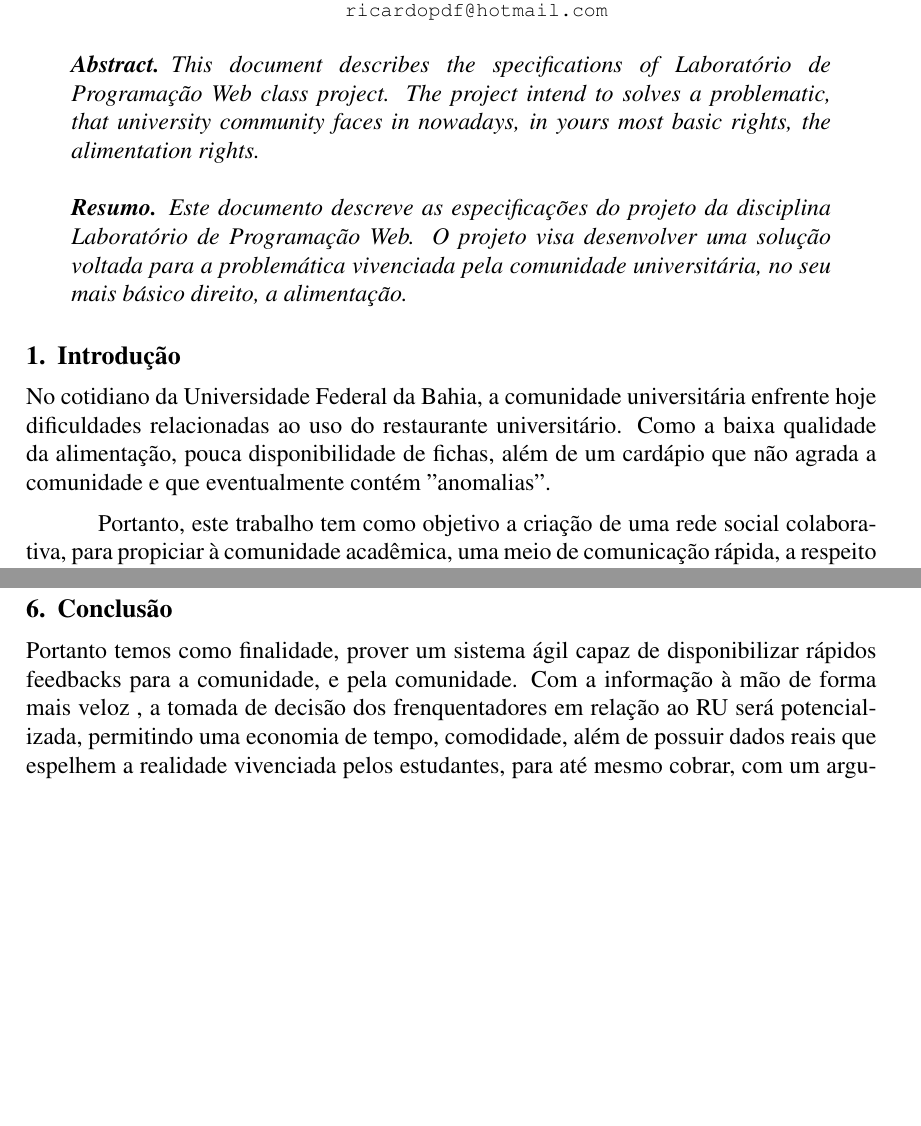
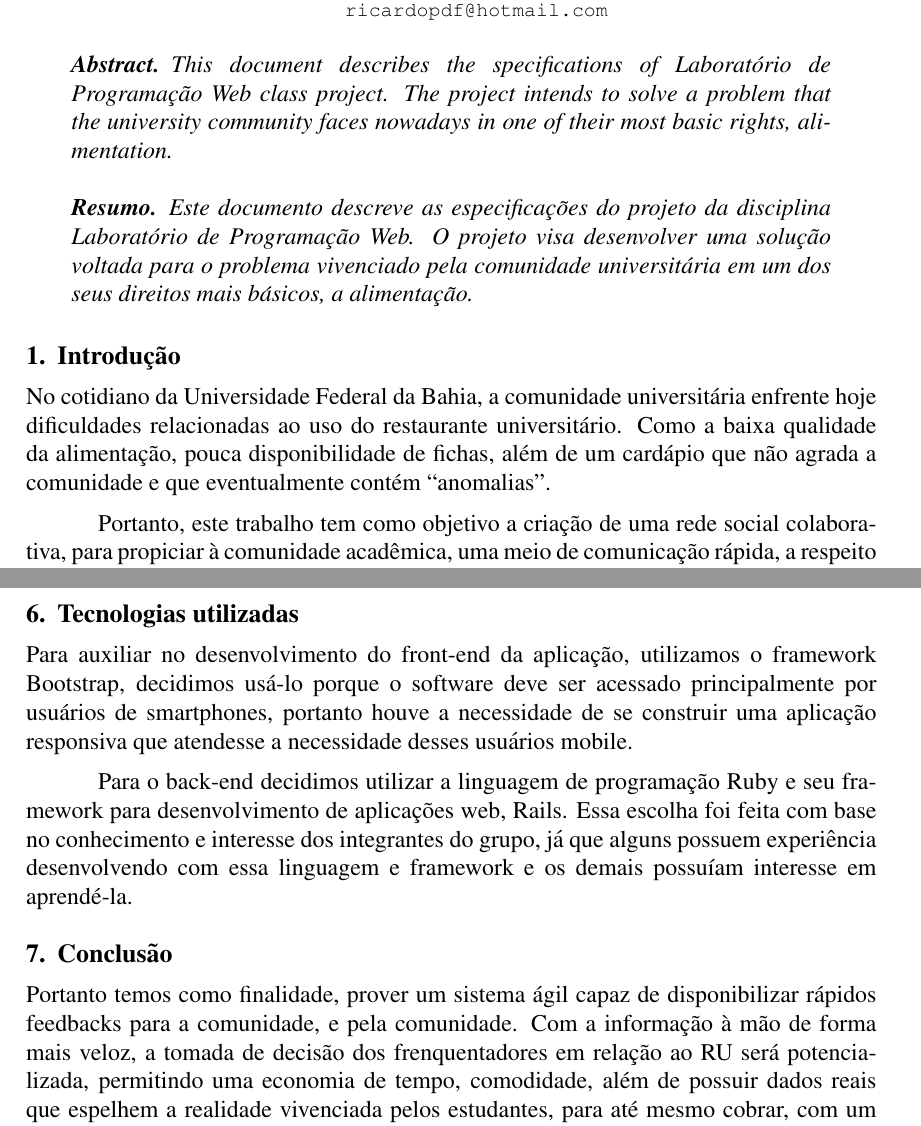
Before and after one commit to niltonvasques/micro-twit-ru, a LaTeX paper (papper/relatorio.tex): two parts of pages 1 and 8 of 8 before the commit and two parts of pages 1 and 7 of 7 after it, joined at a grey line, cut so that both start at the same text, the shorter picture padded with empty space. Compiled offline with pdfLaTeX; the source files are stored in an older character set and shown here as Unicode.

Commit message:
Paper - Fixed errors and added "6. Tecnologias utilizadas" Fixed double quotes, image links and abstract translation. Added "6. Tecnologias utilizadas" explaining the choice for Bootstrap and Ruby on Rails.

```diff
--- a/papper/relatorio.tex
+++ b/papper/relatorio.tex
@@ -4,8 +4,10 @@
 
 \usepackage{graphicx,url}
 
-%\usepackage[brazil]{babel}
-\usepackage[latin1]{inputenc}
+\usepackage[brazil]{babel}
+%\usepackage[latin1]{inputenc}
+\usepackage[utf8]{inputenc}
+\usepackage{ucs}
 
 \sloppy
 
@@ -29,14 +31,14 @@
 
 \begin{abstract}
   This document describes the specifications of Laboratório de Programação Web class project.
-  The project intend to solves a problematic, that university community faces in nowadays,
-  in yours most basic rights, the alimentation rights.
+  The project intends to solve a problem that the university community faces nowadays
+  in one of their most basic rights, alimentation.
 \end{abstract}
 
 \begin{resumo}
   Este documento descreve as especificações do projeto da disciplina Laboratório
-  de Programação Web. O projeto visa desenvolver uma solução voltada para a problemática
-  vivenciada pela comunidade universitária, no seu mais básico direito, a alimentação.
+  de Programação Web. O projeto visa desenvolver uma solução voltada para o problema
+  vivenciado pela comunidade universitária em um dos seus direitos mais básicos, a alimentação.
 \end{resumo}
 
 
@@ -46,7 +48,7 @@ No cotidiano da Universidade Federal da Bahia, a comunidade universitária
 enfrente hoje dificuldades relacionadas ao
 uso do restaurante universitário. Como a baixa qualidade da alimentação,
 pouca disponibilidade de fichas, além de um cardápio que não agrada a comunidade
-e que eventualmente contém "anomalias".
+e que eventualmente contém ``anomalias".
 
 Portanto, este trabalho tem como objetivo a criação de uma rede social colaborativa,
 para propiciar à comunidade acadêmica, uma meio de comunicação rápida, a respeito dos
@@ -269,11 +271,24 @@ contém as regras de negócio das funcionalidades do sistema. E por fim, temos a
 \end{enumerate}
 
 
+\section{Tecnologias utilizadas}
+
+
+Para auxiliar no desenvolvimento do front-end da aplicação, utilizamos o framework Bootstrap,
+decidimos usá-lo porque o software deve ser acessado principalmente por usuários de smartphones,
+portanto houve a necessidade de se construir uma aplicação responsiva que atendesse a necessidade
+desses usuários mobile.
+
+Para o back-end decidimos utilizar a linguagem de programação Ruby e seu framework para
+desenvolvimento de aplicações web, Rails. Essa escolha foi feita com base no conhecimento e interesse
+dos integrantes do grupo, já que alguns possuem experiência desenvolvendo com essa linguagem e framework e os demais possuíam interesse em aprendé-la.
+
+
 \section{Conclusão}
 
 Portanto temos como finalidade, prover um sistema ágil capaz de disponibilizar
-rápidos feedbacks para a comunidade, e pela comunidade. Com a informação à mão de forma mais veloz
-, a tomada de decisão dos frenquentadores em relação ao RU será potencializada, permitindo uma
+rápidos feedbacks para a comunidade, e pela comunidade. Com a informação à mão de forma mais veloz,
+a tomada de decisão dos frenquentadores em relação ao RU será potencializada, permitindo uma
 economia de tempo, comodidade, além de possuir dados reais que espelhem a realidade vivenciada
 pelos estudantes, para até mesmo cobrar, com um argumento mais forte, seus diretos aos responsáveis.
 
```
Also changed, not shown: papper/relatorio.pdf, papper/relatorio.tex (16 more changed lines).
